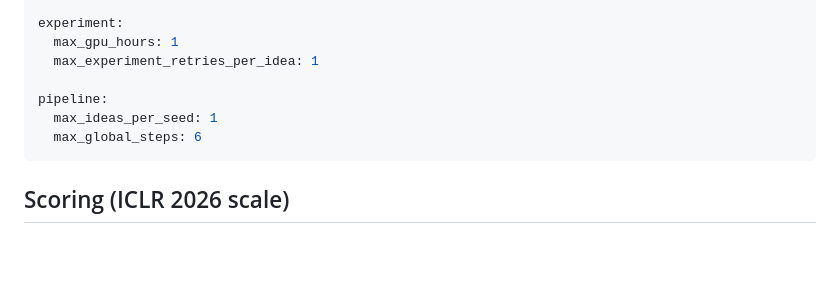
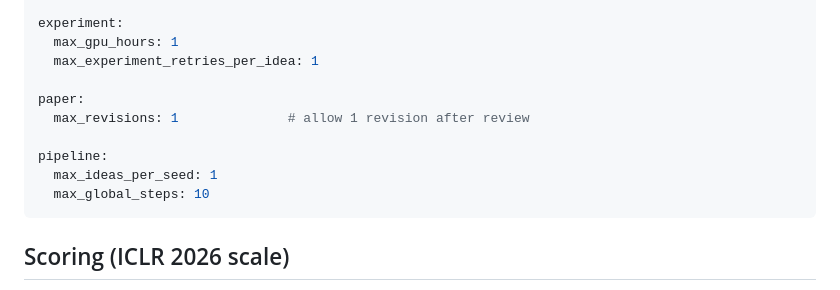
Before and after one commit to YouAreSpecialToMe/ResearchArena, a Markdown page: README.md, the part around one of its changes. Drawn GitHub-style; blank space fills up the shorter version.

````diff
--- a/README.md
+++ b/README.md
@@ -240,9 +257,12 @@ experiment:
   max_gpu_hours: 1
   max_experiment_retries_per_idea: 1
 
+paper:
+  max_revisions: 1              # allow 1 revision after review
+
 pipeline:
   max_ideas_per_seed: 1
-  max_global_steps: 6
+  max_global_steps: 10
 ```
 
 ## Scoring (ICLR 2026 scale)
````
Also changed, not shown: other parts of README.md (+39 -19 lines).
